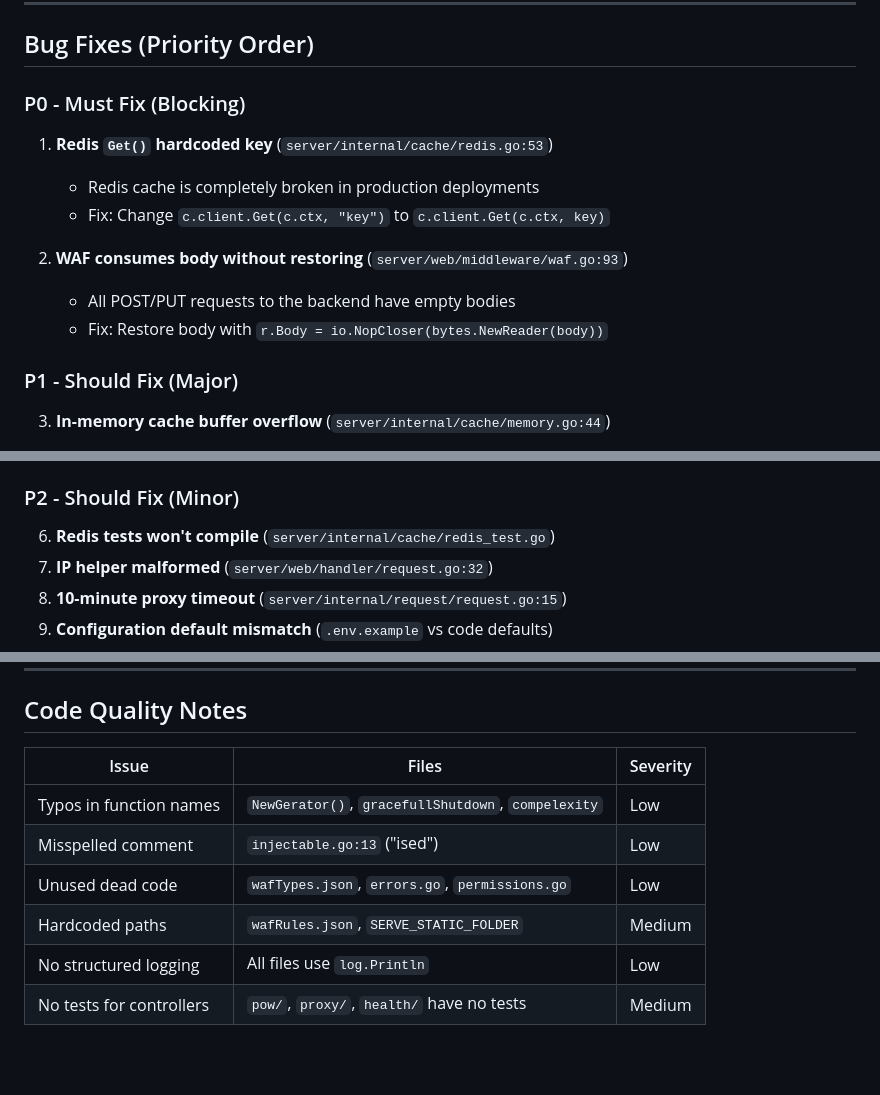
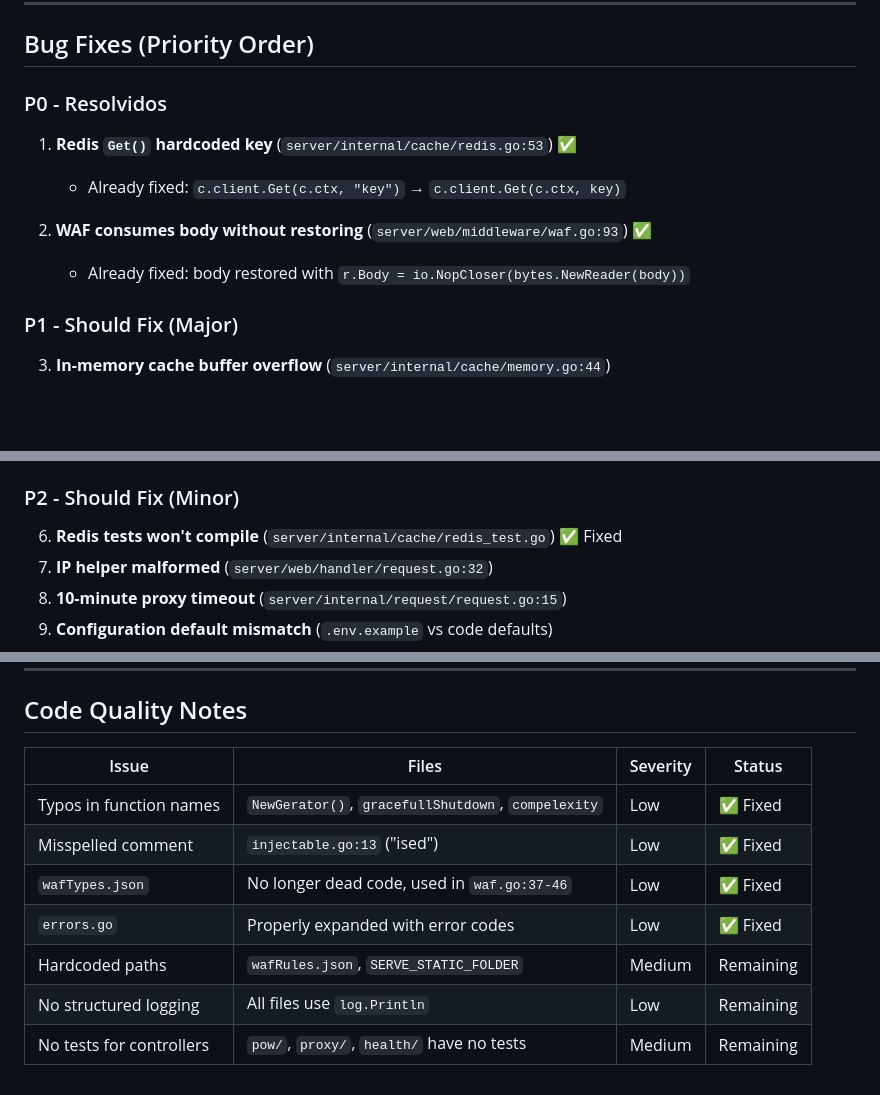
Before and after one commit to joaopandolfi/PoW-Shield-Go, a Markdown page: docs/06-todo-and-recommendations.md, 3 parts joined by grey strips. Rendered like a GitHub page; blank space fills up the shorter version.

Commit message:
docs: update implementation status and fix stale references
- Update implementation status with recent fixes section
- Fix stale notes about wafTypes.json (it IS used in waf.go)
- Add resolved bugs section to documentation
- Update code quality notes with completed issues
- Add status markers to completed bug fixes

```diff
--- a/docs/06-todo-and-recommendations.md
+++ b/docs/06-todo-and-recommendations.md
@@ -39,15 +39,13 @@ The compiled bundle `client/public/javascripts/bundle.min.js` is generated by `n
 
 ## Bug Fixes (Priority Order)
 
-### P0 - Must Fix (Blocking)
+### P0 - Resolvidos
 
-1. **Redis `Get()` hardcoded key** (`server/internal/cache/redis.go:53`)
-   - Redis cache is completely broken in production deployments
-   - Fix: Change `c.client.Get(c.ctx, "key")` to `c.client.Get(c.ctx, key)`
+1. **Redis `Get()` hardcoded key** (`server/internal/cache/redis.go:53`) ✅
+   - Already fixed: `c.client.Get(c.ctx, "key")` → `c.client.Get(c.ctx, key)`
 
-2. **WAF consumes body without restoring** (`server/web/middleware/waf.go:93`)
-   - All POST/PUT requests to the backend have empty bodies
-   - Fix: Restore body with `r.Body = io.NopCloser(bytes.NewReader(body))`
+2. **WAF consumes body without restoring** (`server/web/middleware/waf.go:93`) ✅
+   - Already fixed: body restored with `r.Body = io.NopCloser(bytes.NewReader(body))`
 
 ### P1 - Should Fix (Major)
 
@@ -65,7 +63,7 @@ The compiled bundle `client/public/javascripts/bundle.min.js` is generated by `n
 
 ### P2 - Should Fix (Minor)
 
-6. **Redis tests won't compile** (`server/internal/cache/redis_test.go`)
+6. **Redis tests won't compile** (`server/internal/cache/redis_test.go`) ✅ Fixed
 7. **IP helper malformed** (`server/web/handler/request.go:32`)
 8. **10-minute proxy timeout** (`server/internal/request/request.go:15`)
 9. **Configuration default mismatch** (`.env.example` vs code defaults)
@@ -100,11 +99,12 @@ The compiled bundle `client/public/javascripts/bundle.min.js` is generated by `n
 
 ## Code Quality Notes
 
-| Issue | Files | Severity |
-|-------|-------|----------|
-| Typos in function names | `NewGerator()`, `gracefullShutdown`, `compelexity` | Low |
-| Misspelled comment | `injectable.go:13` ("ised") | Low |
-| Unused dead code | `wafTypes.json`, `errors.go`, `permissions.go` | Low |
-| Hardcoded paths | `wafRules.json`, `SERVE_STATIC_FOLDER` | Medium |
-| No structured logging | All files use `log.Println` | Low |
-| No tests for controllers | `pow/`, `proxy/`, `health/` have no tests | Medium |
+| Issue | Files | Severity | Status |
+|-------|-------|----------|--------|
+| Typos in function names | `NewGerator()`, `gracefullShutdown`, `compelexity` | Low | ✅ Fixed |
+| Misspelled comment | `injectable.go:13` ("ised") | Low | ✅ Fixed |
+| `wafTypes.json` | No longer dead code, used in `waf.go:37-46` | Low | ✅ Fixed |
+| `errors.go` | Properly expanded with error codes | Low | ✅ Fixed |
+| Hardcoded paths | `wafRules.json`, `SERVE_STATIC_FOLDER` | Medium | Remaining |
+| No structured logging | All files use `log.Println` | Low | Remaining |
+| No tests for controllers | `pow/`, `proxy/`, `health/` have no tests | Medium | Remaining |
```
Also changed, not shown: other parts of docs/06-todo-and-recommendations.md (+1 -0 lines), docs/02-implementation-status.md (+8 -3 lines).
